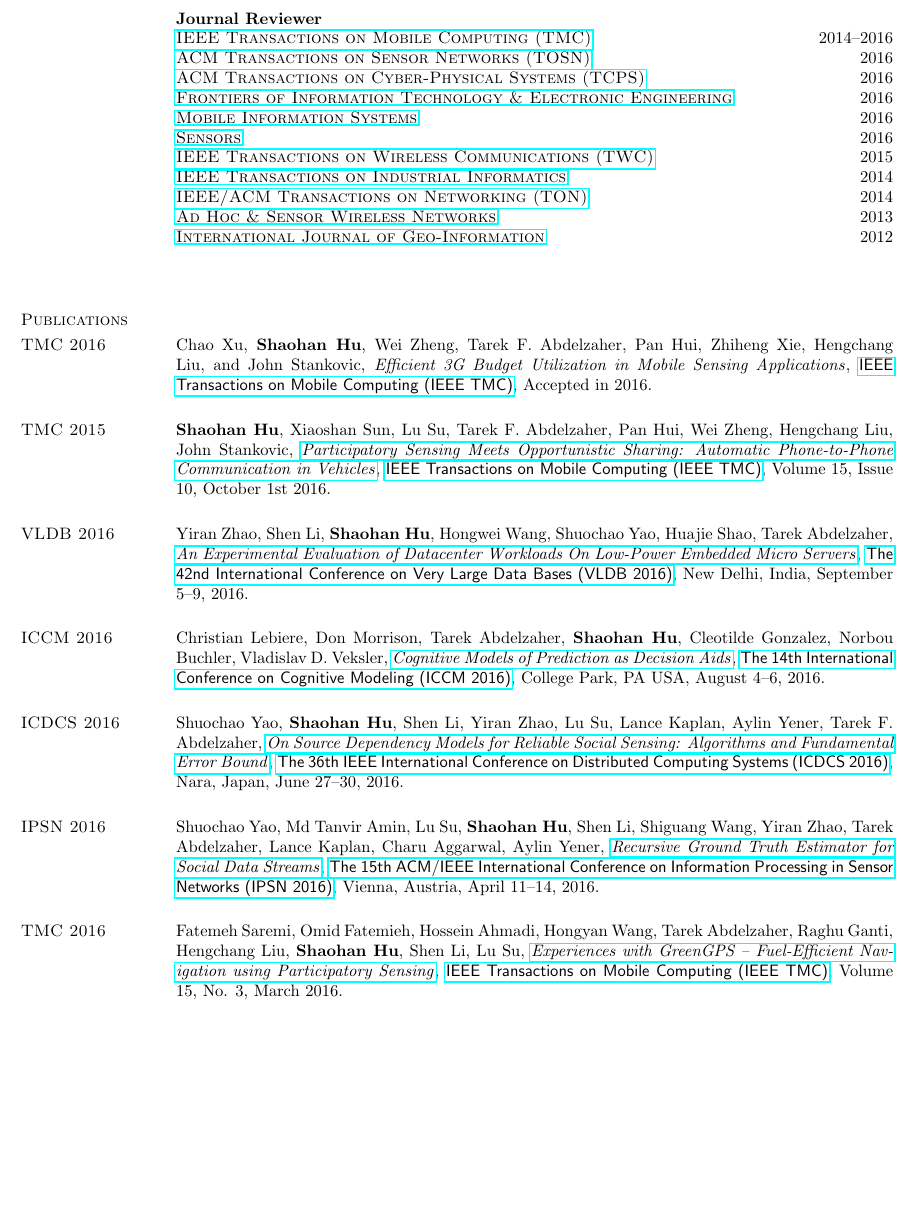
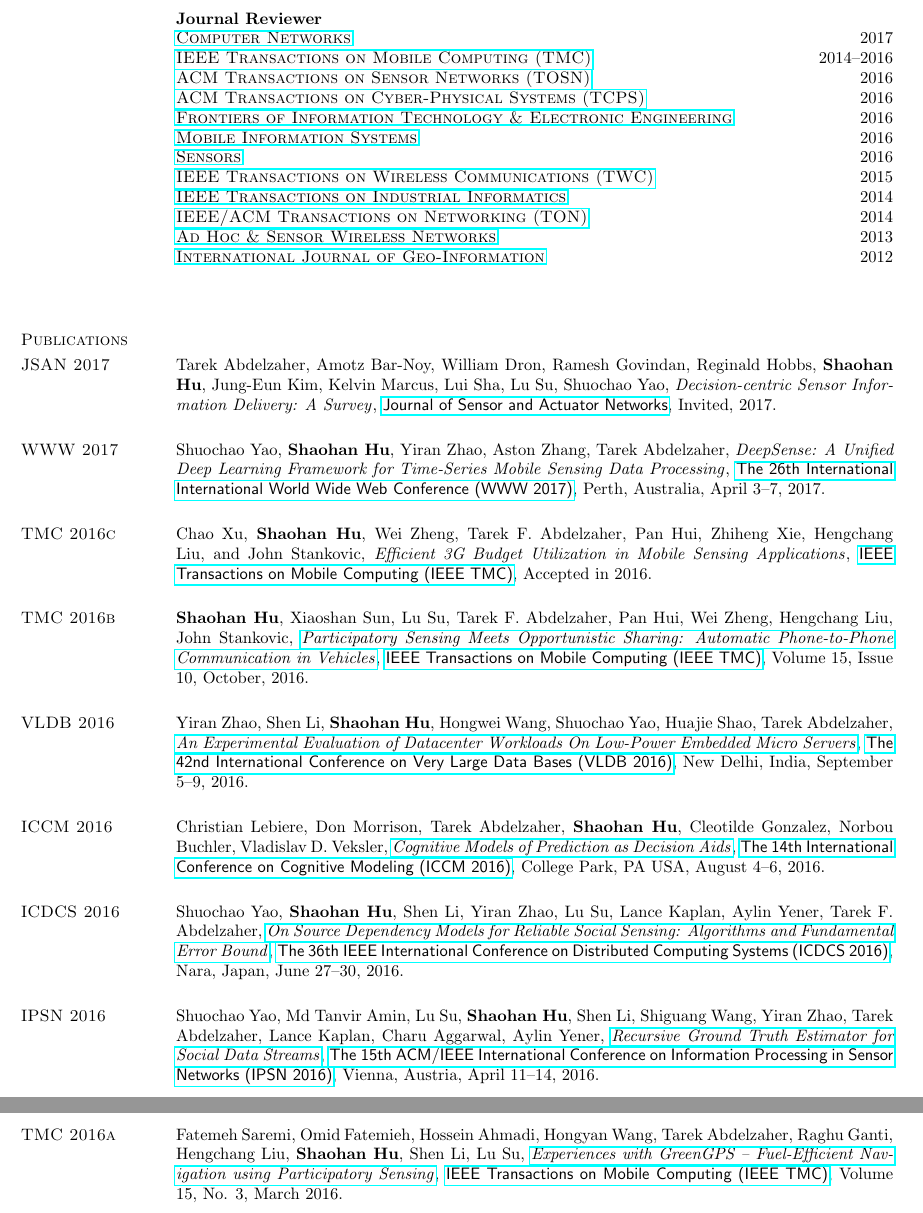
Before and after one commit to hushaohan/hushaohan.github.io, a LaTeX CV (cv.tex, which reads publications.tex, services.tex): part of page 2 of 8 before the commit and two parts of pages 2 and 3 of 8 after it, the two joined at a grey line, cut so that both start at the same text, the shorter picture padded with empty space. Compiled offline with pdfLaTeX.

Commit message:
Added shuochao's www'17 paper and jsan invited paper

```diff
--- a/publications.tex
+++ b/publications.tex
@@ -2,17 +2,25 @@
 
 \section{\sc Publications}
 
-% \section{} {}
-% \section{\sc First-Authored:}
-% \section{} {}
+\section{\sc JSAN 2017}\hypertarget{abdelzaher2017jsan}{}
+Tarek Abdelzaher, Amotz Bar-Noy, William Dron, Ramesh Govindan, Reginald Hobbs, \textbf{Shaohan Hu}, Jung-Eun Kim, Kelvin Marcus, Lui Sha, Lu Su, Shuochao Yao,
+\href{}{\emph{Decision-centric Sensor Information Delivery: A Survey}},
+\href{http://www.mdpi.com/journal/jsan}{\textsf{Journal of Sensor and Actuator Networks}},
+Invited, 2017.
 
-% \section{} {}
-% \section{\sc Co-Authored:}
-% \section{} {}
+\section{\sc WWW 2017}\hypertarget{yao2017www}{}
+Shuochao Yao, \textbf{Shaohan Hu}, Yiran Zhao, Aston Zhang, Tarek Abdelzaher,
+\href{}{\emph{DeepSense: A Unified Deep Learning Framework for Time-Series Mobile Sensing Data Processing}},
+\href{http://www.www2017.com.au/}{\textsf{The 26th International International World Wide Web Conference (WWW 2017)}},
+Perth, Australia, April 3--7, 2017.
 
-\section{\sc TMC 2016}\hypertarget{xu2016tmc}{} Chao Xu, \textbf{Shaohan Hu}, Wei Zheng, Tarek F. Abdelzaher, Pan Hui, Zhiheng Xie, Hengchang Liu, and John Stankovic, \href{}{\emph{Efficient 3G Budget Utilization in Mobile Sensing Applications}}, \href{http://www.computer.org/web/tmc}{\textsf{IEEE Transactions on Mobile Computing (IEEE TMC)}}, Accepted in 2016.
+\section{\sc TMC 2016c}\hypertarget{xu2016tmc}{}
+Chao Xu, \textbf{Shaohan Hu}, Wei Zheng, Tarek F. Abdelzaher, Pan Hui, Zhiheng Xie, Hengchang Liu, and John Stankovic,
+\href{}{\emph{Efficient 3G Budget Utilization in Mobile Sensing Applications}},
+\href{http://www.computer.org/web/tmc}{\textsf{IEEE Transactions on Mobile Computing (IEEE TMC)}},
+Accepted in 2016.
 
-\section{\sc TMC 2015}\hypertarget{hu2015tmc}{} \textbf{Shaohan Hu}, Xiaoshan Sun, Lu Su, Tarek F. Abdelzaher, Pan Hui, Wei Zheng, Hengchang Liu, John Stankovic, \href{http://ieeexplore.ieee.org/xpls/abs_all.jsp?arnumber=7337442}{\emph{Participatory Sensing Meets Opportunistic Sharing: Automatic Phone-to-Phone Communication in Vehicles}}, \href{http://www.computer.org/web/tmc}{\textsf{IEEE Transactions on Mobile Computing (IEEE TMC)}}, Volume 15, Issue 10, October 1st 2016.
+\section{\sc TMC 2016b}\hypertarget{hu2015tmc}{} \textbf{Shaohan Hu}, Xiaoshan Sun, Lu Su, Tarek F. Abdelzaher, Pan Hui, Wei Zheng, Hengchang Liu, John Stankovic, \href{http://ieeexplore.ieee.org/xpls/abs_all.jsp?arnumber=7337442}{\emph{Participatory Sensing Meets Opportunistic Sharing: Automatic Phone-to-Phone Communication in Vehicles}}, \href{http://www.computer.org/web/tmc}{\textsf{IEEE Transactions on Mobile Computing (IEEE TMC)}}, Volume 15, Issue 10, October, 2016.
 
 \section{\sc VLDB 2016}\hypertarget{zhao2016vldb}{} Yiran Zhao, Shen Li, \textbf{Shaohan Hu}, Hongwei Wang, Shuochao Yao, Huajie Shao, Tarek Abdelzaher, \href{http://dl.acm.org/citation.cfm?id=2947625}{\emph{An Experimental Evaluation of Datacenter Workloads On Low-Power Embedded Micro Servers}}, \href{http://vldb2016.persistent.com/}{\textsf{The 42nd International Conference on Very Large Data Bases (VLDB 2016)}}, New Delhi, India, September 5--9, 2016.
 
@@ -22,7 +30,7 @@
 
 \section{\sc IPSN 2016}\hypertarget{yao2016ipsn}{} Shuochao Yao, Md Tanvir Amin, Lu Su, \textbf{Shaohan Hu}, Shen Li, Shiguang Wang, Yiran Zhao, Tarek Abdelzaher, Lance Kaplan, Charu Aggarwal, Aylin Yener, \href{http://ieeexplore.ieee.org/stamp/stamp.jsp?tp=&arnumber=7460719}{\emph{Recursive Ground Truth Estimator for Social Data Streams}}, \href{http://ipsn.acm.org/2016/}{\textsf{The 15th ACM/IEEE International Conference on Information Processing in Sensor Networks (IPSN 2016)}}, Vienna, Austria, April 11--14, 2016.
 
-\section{\sc TMC 2016}\hypertarget{saremi2016tmc}{} Fatemeh Saremi, Omid Fatemieh, Hossein Ahmadi, Hongyan Wang, Tarek Abdelzaher, Raghu Ganti, Hengchang Liu, \textbf{Shaohan Hu}, Shen Li, Lu Su, \href{http://ieeexplore.ieee.org/xpl/articleDetails.jsp?tp=&arnumber=7084108}{\emph{Experiences with GreenGPS -- Fuel-Efficient Navigation using Participatory Sensing}}, \href{http://www.computer.org/web/tmc}{\textsf{IEEE Transactions on Mobile Computing (IEEE TMC)}}, Volume 15, No. 3, March 2016.
+\section{\sc TMC 2016a}\hypertarget{saremi2016tmc}{} Fatemeh Saremi, Omid Fatemieh, Hossein Ahmadi, Hongyan Wang, Tarek Abdelzaher, Raghu Ganti, Hengchang Liu, \textbf{Shaohan Hu}, Shen Li, Lu Su, \href{http://ieeexplore.ieee.org/xpl/articleDetails.jsp?tp=&arnumber=7084108}{\emph{Experiences with GreenGPS -- Fuel-Efficient Navigation using Participatory Sensing}}, \href{http://www.computer.org/web/tmc}{\textsf{IEEE Transactions on Mobile Computing (IEEE TMC)}}, Volume 15, No. 3, March 2016.
 
 \section{\sc RTSS 2015}\hypertarget{hu2015rtss}{} \textbf{Shaohan Hu}, Shuochao Yao, Haiming Jin, Yiran Zhao, Yitao Hu, Xiaochen Liu, Nooreddin Naghibolhosseini, Shen Li, Akash Kapoor, William Dron, Lu Su, Amotz Bar-Noy, Pedro Szekely, Ramesh Govindan, Reginald Hobbs, Tarek F. Abdelzaher, \href{http://ieeexplore.ieee.org/xpl/articleDetails.jsp?arnumber=7383576}{\emph{Data Acquisition for Real-time Decision-making under Freshness Constraints}}, \href{http://2015.rtss.org/}{\textsf{The 36th IEEE Real-Time Systems Symposium (RTSS 2015)}}, San Antonio, TX USA, December 1--4, 2015.
 
--- a/services.tex
+++ b/services.tex
@@ -16,6 +16,7 @@
 \vspace{-0.6cm}
 
 {\bf Journal Reviewer}\\
+{\href{http://ees.elsevier.com/comnet/}{\textsc{Computer Networks}}} \hfill 2017\\
 {\href{http://www.computer.org/portal/web/tmc}{\textsc{IEEE Transactions on Mobile Computing (TMC)}}} \hfill 2014--2016\\
 {\href{http://tosn.acm.org/}{\textsc{ACM Transactions on Sensor Networks (TOSN)}}} \hfill 2016\\
 {\href{http://tcps.acm.org/}{\textsc{ACM Transactions on Cyber-Physical Systems (TCPS)}}} \hfill 2016\\
```
Also changed, not shown: cv.pdf.
